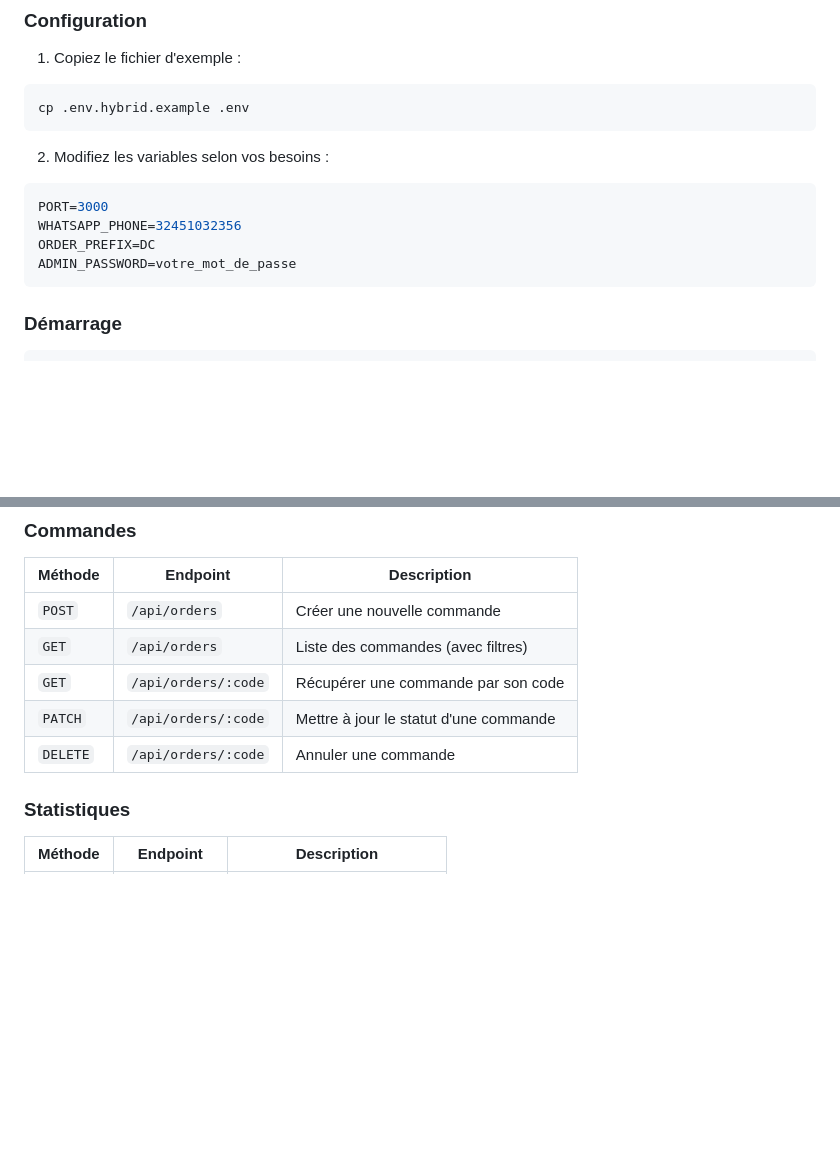
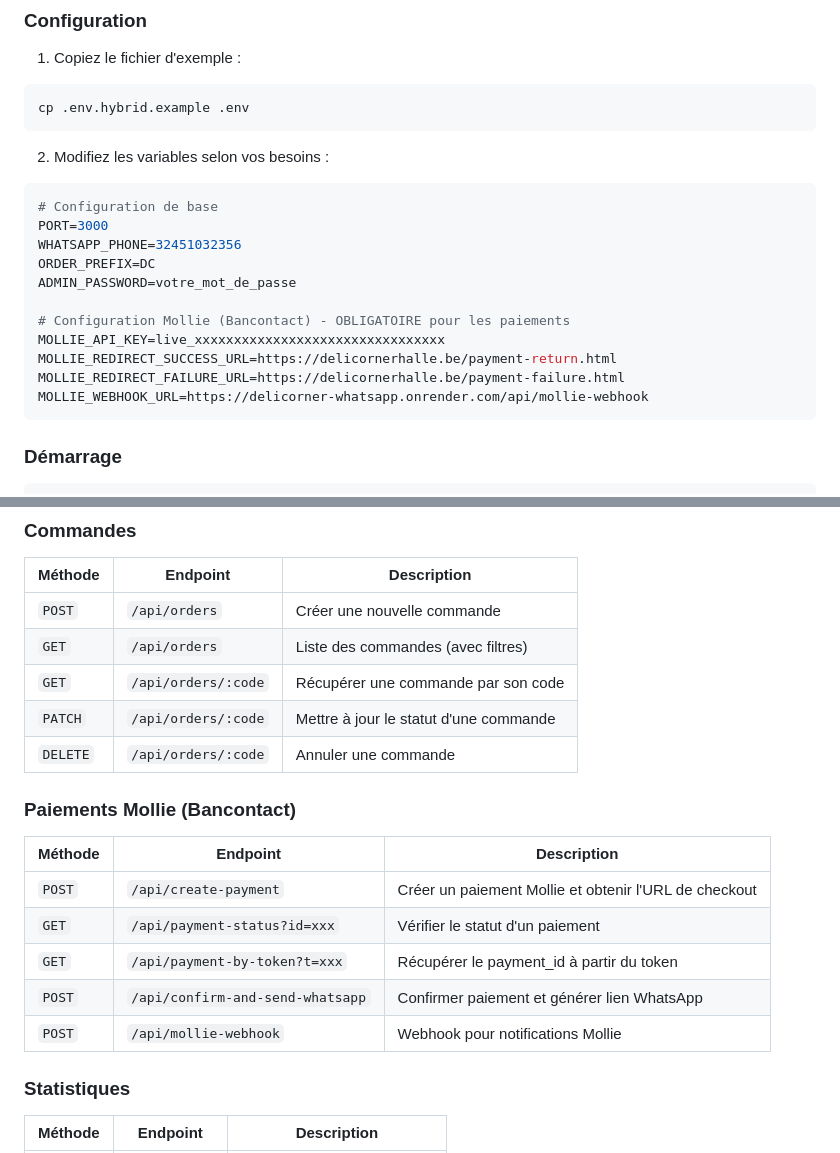
Before and after one commit to DELIcorner534/delicornerfinale, a Markdown page: backend/README-HYBRID.md, 2 parts joined by grey strips. Rendered like a GitHub page; blank space fills up the shorter version.

````diff
--- a/backend/README-HYBRID.md
+++ b/backend/README-HYBRID.md
@@ -56,10 +58,17 @@ cp .env.hybrid.example .env
 
 2. Modifiez les variables selon vos besoins :
 ```env
+# Configuration de base
 PORT=3000
 WHATSAPP_PHONE=32451032356
 ORDER_PREFIX=DC
 ADMIN_PASSWORD=votre_mot_de_passe
+
+# Configuration Mollie (Bancontact) - OBLIGATOIRE pour les paiements
+MOLLIE_API_KEY=live_xxxxxxxxxxxxxxxxxxxxxxxxxxxxxxxx
+MOLLIE_REDIRECT_SUCCESS_URL=https://delicornerhalle.be/payment-return.html
+MOLLIE_REDIRECT_FAILURE_URL=https://delicornerhalle.be/payment-failure.html
+MOLLIE_WEBHOOK_URL=https://delicorner-whatsapp.onrender.com/api/mollie-webhook
 ```
 
 ### Démarrage
@@ -83,6 +92,16 @@ npm run dev
 | `GET` | `/api/orders/:code` | Récupérer une commande par son code |
 | `PATCH` | `/api/orders/:code` | Mettre à jour le statut d'une commande |
 | `DELETE` | `/api/orders/:code` | Annuler une commande |
+
+### Paiements Mollie (Bancontact)
+
+| Méthode | Endpoint | Description |
+|---------|----------|-------------|
+| `POST` | `/api/create-payment` | Créer un paiement Mollie et obtenir l'URL de checkout |
+| `GET` | `/api/payment-status?id=xxx` | Vérifier le statut d'un paiement |
+| `GET` | `/api/payment-by-token?t=xxx` | Récupérer le payment_id à partir du token |
+| `POST` | `/api/confirm-and-send-whatsapp` | Confirmer paiement et générer lien WhatsApp |
+| `POST` | `/api/mollie-webhook` | Webhook pour notifications Mollie |
 
 ### Statistiques
 
````
Also changed, not shown: other parts of backend/README-HYBRID.md (+32 -9 lines).
